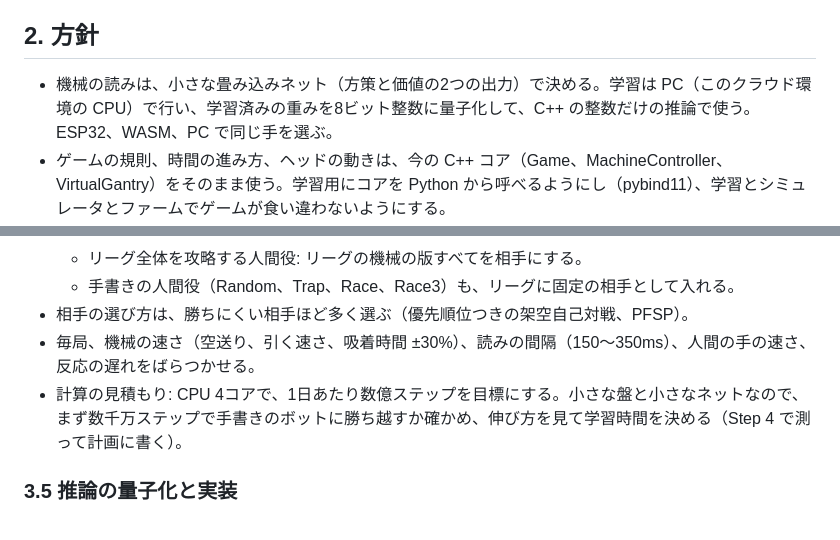
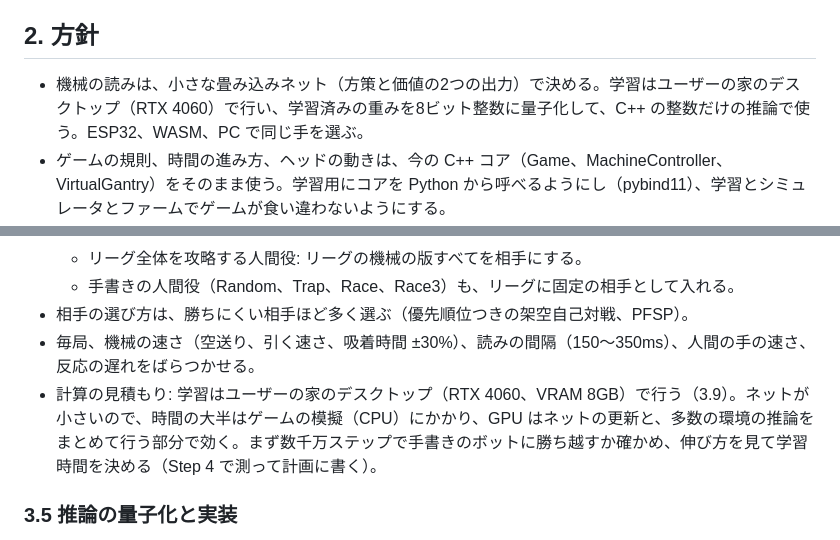
Before and after one commit to SoyaHonda/hasami-shogi, a Markdown page: plans/2026-11-06_ai-selfplay-league.md, 2 parts joined by grey strips. Drawn GitHub-style.

Commit message:
docs(plan): run the real training on the user's desktop GPU
Co-Authored-By: Claude Opus 5.5 <noreply@anthropic.com>
Claude-Session: https://claude.ai/code/session_01Kzu17erU3AwTVpnYd5W18P

```diff
--- a/plans/2026-11-06_ai-selfplay-league.md
+++ b/plans/2026-11-06_ai-selfplay-league.md
@@ -43,7 +43,7 @@
 
 ## 2. 方針
 
-- 機械の読みは、小さな畳み込みネット（方策と価値の2つの出力）で決める。学習は PC（このクラウド環境の CPU）で行い、学習済みの重みを8ビット整数に量子化して、C++ の整数だけの推論で使う。ESP32、WASM、PC で同じ手を選ぶ。
+- 機械の読みは、小さな畳み込みネット（方策と価値の2つの出力）で決める。学習はユーザーの家のデスクトップ（RTX 4060）で行い、学習済みの重みを8ビット整数に量子化して、C++ の整数だけの推論で使う。ESP32、WASM、PC で同じ手を選ぶ。
 - ゲームの規則、時間の進み方、ヘッドの動きは、今の C++ コア（Game、MachineController、VirtualGantry）をそのまま使う。学習用にコアを Python から呼べるようにし（pybind11）、学習とシミュレータとファームでゲームが食い違わないようにする。
 - 人間の側も学習する。人間役は、実際のルール（持ち上げ1枚、置く間隔、持ち上げ上限、クールダウン）に加えて、人の手の速さの制約（1手に0.3〜0.8秒、反応0.2〜0.5秒、毎局ばらつく）を守る。
 - 学習はリーグで行う。強さの判断は、攻略役による攻略されやすさ、固定した相手（手書きのボット、探索の相手、過去の版）への勝率、ユーザーの試遊で行う。
@@ -89,7 +89,7 @@
   - 手書きの人間役（Random、Trap、Race、Race3）も、リーグに固定の相手として入れる。
 - 相手の選び方は、勝ちにくい相手ほど多く選ぶ（優先順位つきの架空自己対戦、PFSP）。
 - 毎局、機械の速さ（空送り、引く速さ、吸着時間 ±30%）、読みの間隔（150〜350ms）、人間の手の速さ、反応の遅れをばらつかせる。
-- 計算の見積もり: CPU 4コアで、1日あたり数億ステップを目標にする。小さな盤と小さなネットなので、まず数千万ステップで手書きのボットに勝ち越すか確かめ、伸び方を見て学習時間を決める（Step 4 で測って計画に書く）。
+- 計算の見積もり: 学習はユーザーの家のデスクトップ（RTX 4060、VRAM 8GB）で行う（3.9）。ネットが小さいので、時間の大半はゲームの模擬（CPU）にかかり、GPU はネットの更新と、多数の環境の推論をまとめて行う部分で効く。まず数千万ステップで手書きのボットに勝ち越すか確かめ、伸び方を見て学習時間を決める（Step 4 で測って計画に書く）。
 
 ### 3.5 推論の量子化と実装
 
```
Also changed, not shown: other parts of plans/2026-11-06_ai-selfplay-league.md (+17 -6 lines).
